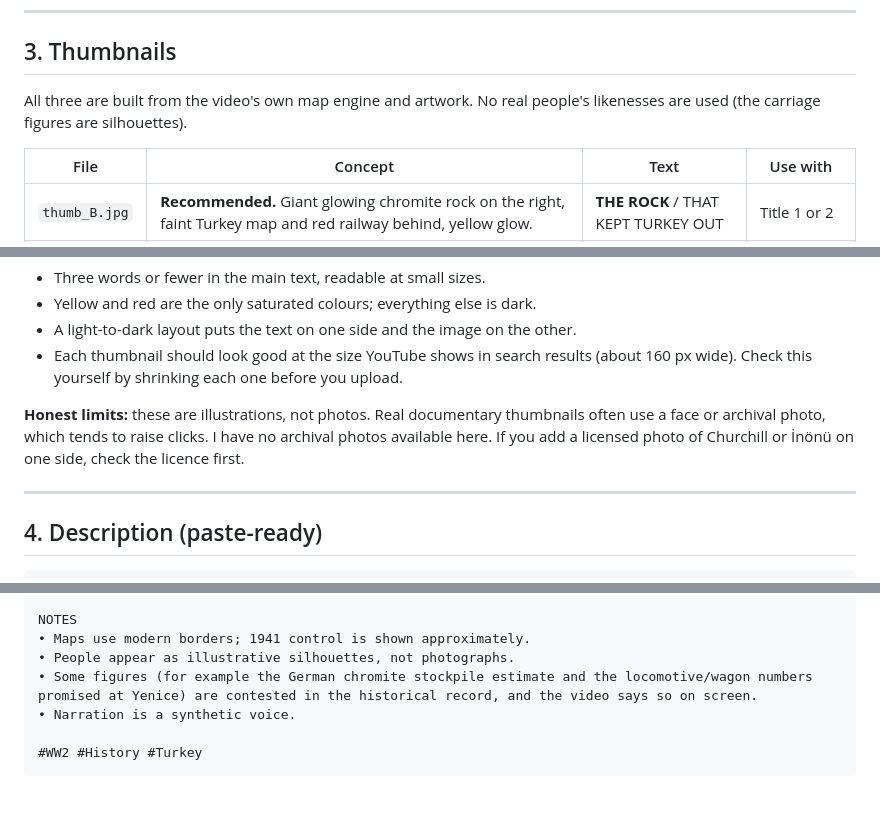
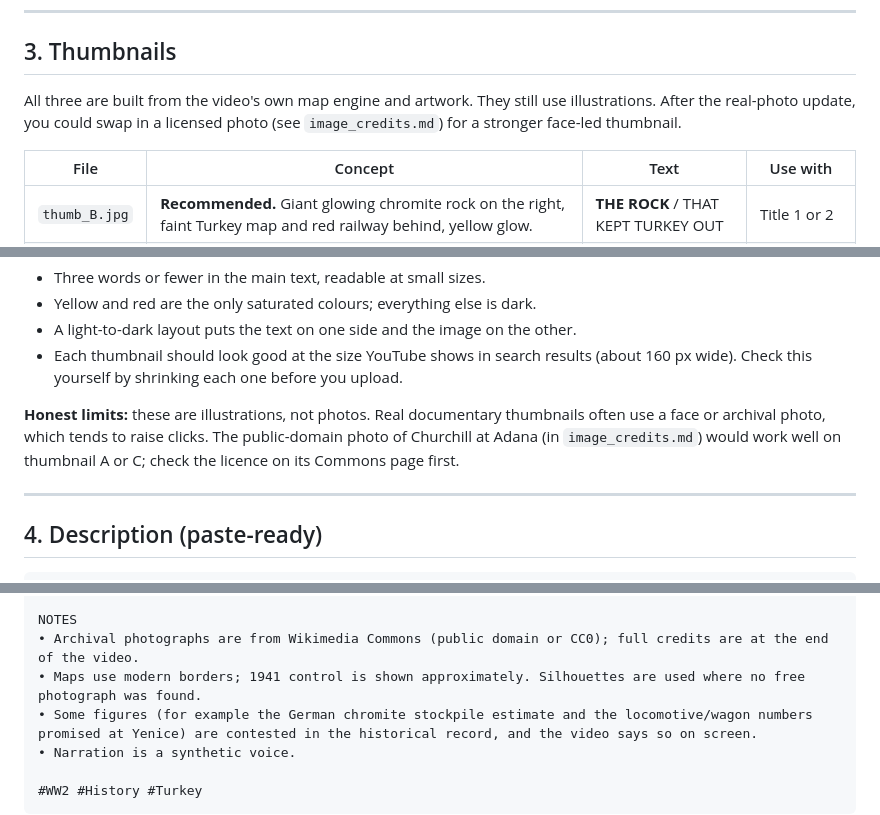
Before and after one commit to abdialibashir760-boop/Badhak, a Markdown page: videos/packaging/youtube_packaging.md, 3 parts joined by grey strips. Drawn GitHub-style; blank space fills up the shorter version.

Commit message:
Add image credits and update packaging notes for real-photo version
Co-Authored-By: Claude Sonnet 5.5 <noreply@anthropic.com>
Claude-Session: https://claude.ai/code/session_01DH8Bbos5mzkAZ2MDyUoko1

```diff
--- a/videos/packaging/youtube_packaging.md
+++ b/videos/packaging/youtube_packaging.md
@@ -65,7 +65,7 @@ Scores are vidIQ's click-through score (0–100). Only three were scored, to sav
 
 ## 3. Thumbnails
 
-All three are built from the video's own map engine and artwork. No real people's likenesses are used (the carriage figures are silhouettes).
+All three are built from the video's own map engine and artwork. They still use illustrations. After the real-photo update, you could swap in a licensed photo (see `image_credits.md`) for a stronger face-led thumbnail.
 
 | File | Concept | Text | Use with |
 |---|---|---|---|
@@ -79,7 +79,7 @@ All three are built from the video's own map engine and artwork. No real people'
 - A light-to-dark layout puts the text on one side and the image on the other.
 - Each thumbnail should look good at the size YouTube shows in search results (about 160 px wide). Check this yourself by shrinking each one before you upload.
 
-**Honest limits:** these are illustrations, not photos. Real documentary thumbnails often use a face or archival photo, which tends to raise clicks. I have no archival photos available here. If you add a licensed photo of Churchill or İnönü on one side, check the licence first.
+**Honest limits:** these are illustrations, not photos. Real documentary thumbnails often use a face or archival photo, which tends to raise clicks. The public-domain photo of Churchill at Adana (in `image_credits.md`) would work well on thumbnail A or C; check the licence on its Commons page first.
 
 ---
 
@@ -130,8 +130,8 @@ SOURCES AND FURTHER READING
 • Operation Bernhard: https://en.wikipedia.org/wiki/Operation_Bernhard
 
 NOTES
-• Maps use modern borders; 1941 control is shown approximately.
-• People appear as illustrative silhouettes, not photographs.
+• Archival photographs are from Wikimedia Commons (public domain or CC0); full credits are at the end of the video.
+• Maps use modern borders; 1941 control is shown approximately. Silhouettes are used where no free photograph was found.
 • Some figures (for example the German chromite stockpile estimate and the locomotive/wagon numbers promised at Yenice) are contested in the historical record, and the video says so on screen.
 • Narration is a synthetic voice.
 
```
Also changed, not shown: videos/packaging/image_credits.md (added, +27 -0 lines).
